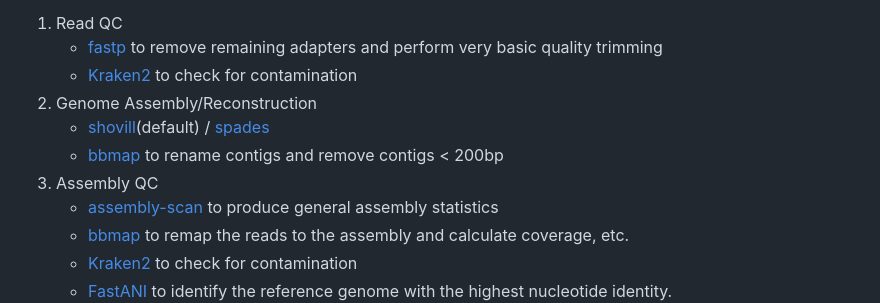
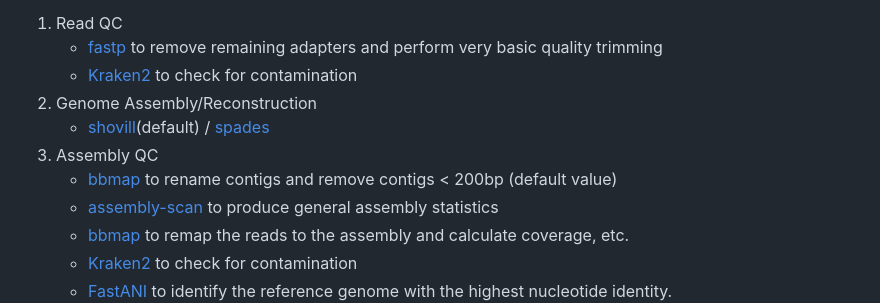
Before and after one commit to rki-mf1/GARI, a Markdown page: README.md, the part around the change. GitHub-like rendering.

```diff
--- a/README.md
+++ b/README.md
@@ -17,8 +17,8 @@ The pipeline comprises the following steps/modules:
     - [Kraken2](https://github.com/DerrickWood/kraken2) to check for contamination
 2. Genome Assembly/Reconstruction
 	- [shovill](https://github.com/tseemann/shovill)(default) / [spades](https://github.com/ablab/spades)
-    - [bbmap](https://jgi.doe.gov/data-and-tools/software-tools/bbtools/) to rename contigs and remove contigs < 200bp
 3. Assembly QC
+	- [bbmap](https://jgi.doe.gov/data-and-tools/software-tools/bbtools/) to rename contigs and remove contigs < 200bp (default value)
 	- [assembly-scan](https://github.com/rpetit3/assembly-scan) to produce general assembly statistics
     - [bbmap](https://jgi.doe.gov/data-and-tools/software-tools/bbtools/) to remap the reads to the assembly and calculate coverage, etc.
     - [Kraken2](https://github.com/DerrickWood/kraken2) to check for contamination
```
